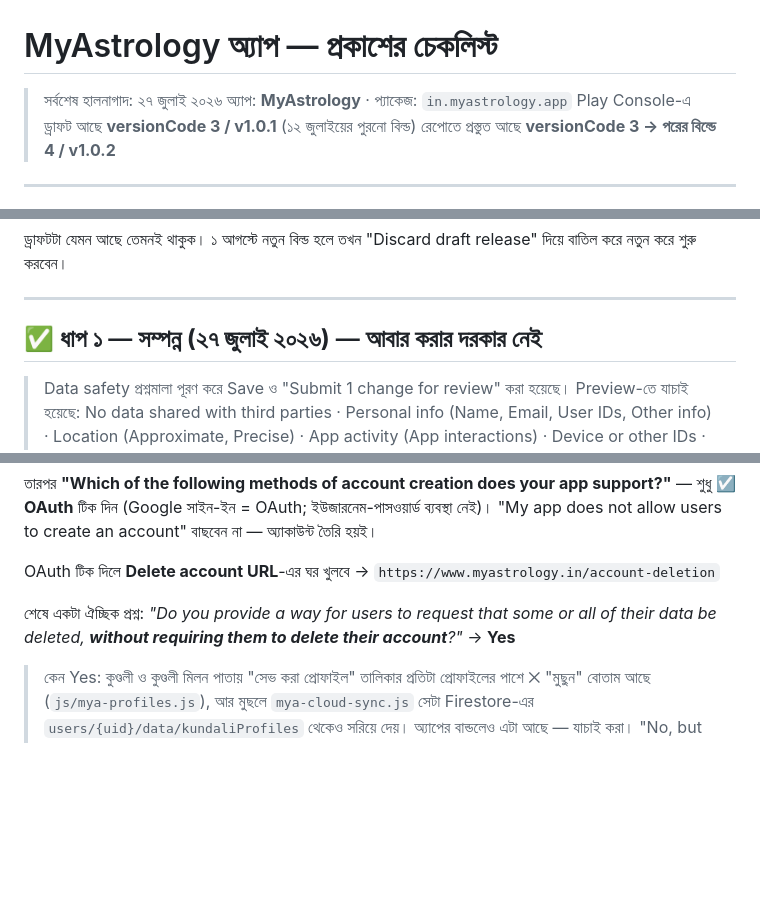
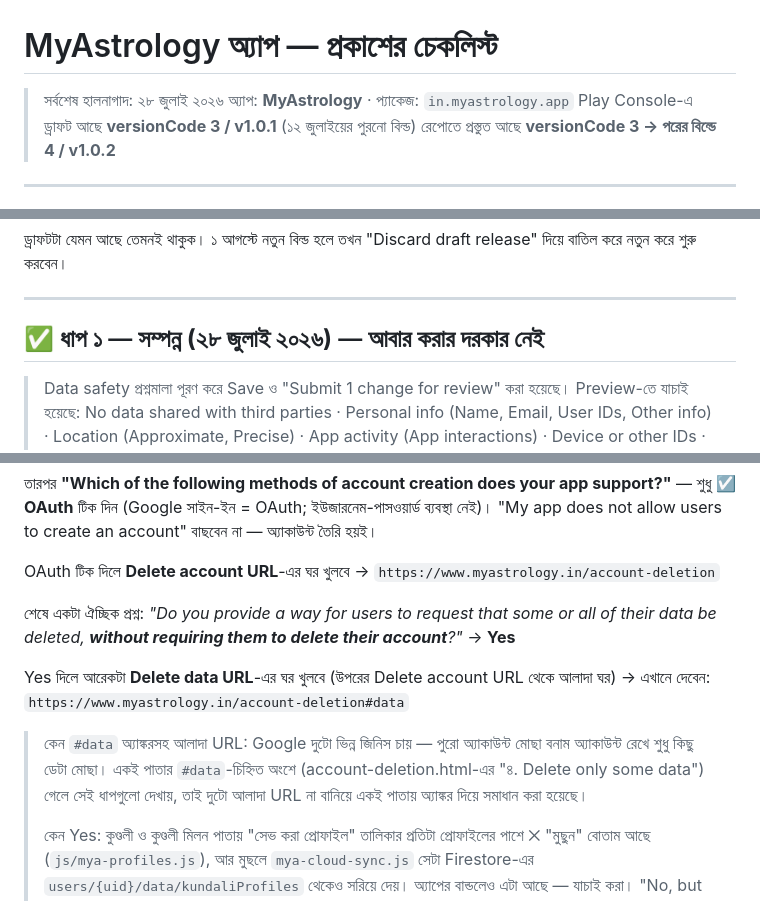
Before and after one commit to MyAstrology/myastrology-app, a Markdown page: RELEASE-CHECKLIST.md, 3 parts joined by grey strips. Rendered like a GitHub page; blank space fills up the shorter version.

Commit message:
📋 চেকলিস্ট: হারানো "Delete data URL" ধাপ যোগ, তারিখ সংশোধন
গ্যাপ: Data safety ফর্মে "অ্যাকাউন্ট না মুছেও ডেটা মুছতে দেওয়া হয় কিনা"
প্রশ্নে Yes দিলে Google আরেকটা আলাদা "Delete data URL" ঘর দেখায় (Delete
account URL থেকে ভিন্ন)। চ্যাটে ব্যবহারকারীকে বলা হয়েছিল
account-deletion#data বসাতে আর Preview-তে সেটা মিলেও গিয়েছিল, কিন্তু
চেকলিস্ট ফাইলে সেই URL-টাই লেখা হয়নি — শুধু "কেন Yes" ব্যাখ্যা ছিল।
পরে এই ধাপ আবার করতে হলে (অন্য অ্যাপে, বা রিভিউতে পাল্টাতে হলে) আসল
URL-টা হারিয়ে যেত। এখন যোগ করা হলো, সাথে কেন #data অ্যাঙ্কর দিয়ে একই
পাতায় দুই ধরনের ডিলিশন ঘোষণা মেলানো হয়েছে তার ব্যাখ্যাও।

তারিখ ভুল ছিল — লেখা হয়েছিল ২৭ জুলাই, প্রকৃত তারিখ ২৮ জুলাই ২০২৬। দুই
জায়গায় (হেডার, ধাপ ১-এর status) ঠিক করা হলো।

Co-Authored-By: Claude Sonnet 5 <noreply@anthropic.com>
Claude-Session: https://claude.ai/code/session_012i3NERXMhNh4JJSrPbHpSc

```diff
--- a/RELEASE-CHECKLIST.md
+++ b/RELEASE-CHECKLIST.md
@@ -1,6 +1,6 @@
 # MyAstrology অ্যাপ — প্রকাশের চেকলিস্ট
 
-> সর্বশেষ হালনাগাদ: ২৭ জুলাই ২০২৬
+> সর্বশেষ হালনাগাদ: ২৮ জুলাই ২০২৬
 > অ্যাপ: **MyAstrology** · প্যাকেজ: `in.myastrology.app`
 > Play Console-এ ড্রাফট আছে **versionCode 3 / v1.0.1** (১২ জুলাইয়ের পুরনো বিল্ড)
 > রেপোতে প্রস্তুত আছে **versionCode 3 → পরের বিল্ডে 4 / v1.0.2**
@@ -25,7 +25,7 @@ Play Console → Dashboard → "Create and publish a release" তালিকা
 
 ---
 
-## ✅ ধাপ ১ — **সম্পন্ন (২৭ জুলাই ২০২৬)** — আবার করার দরকার নেই
+## ✅ ধাপ ১ — **সম্পন্ন (২৮ জুলাই ২০২৬)** — আবার করার দরকার নেই
 
 > Data safety প্রশ্নমালা পূরণ করে Save ও "Submit 1 change for review"
 > করা হয়েছে। Preview-তে যাচাই হয়েছে: No data shared with third parties ·
@@ -70,6 +70,16 @@ OAuth টিক দিলে **Delete account URL**-এর ঘর খুলব
 some or all of their data be deleted, **without requiring them to delete
 their account**?"* → **Yes**
 
+Yes দিলে আরেকটা **Delete data URL**-এর ঘর খুলবে (উপরের Delete account
+URL থেকে আলাদা ঘর) → এখানে দেবেন:
+`https://www.myastrology.in/account-deletion#data`
+
+> কেন `#data` অ্যাঙ্করসহ আলাদা URL: Google দুটো ভিন্ন জিনিস চায় — পুরো
+> অ্যাকাউন্ট মোছা বনাম অ্যাকাউন্ট রেখে শুধু কিছু ডেটা মোছা। একই পাতার
+> `#data`-চিহ্নিত অংশে (account-deletion.html-এর "৪. Delete only some
+> data") গেলে সেই ধাপগুলো দেখায়, তাই দুটো আলাদা URL না বানিয়ে একই পাতায়
+> অ্যাঙ্কর দিয়ে সমাধান করা হয়েছে।
+>
 > কেন Yes: কুণ্ডলী ও কুণ্ডলী মিলন পাতায় "সেভ করা প্রোফাইল" তালিকার প্রতিটা
 > প্রোফাইলের পাশে ✕ "মুছুন" বোতাম আছে (`js/mya-profiles.js`), আর মুছলে
 > `mya-cloud-sync.js` সেটা Firestore-এর `users/{uid}/data/kundaliProfiles`
```
